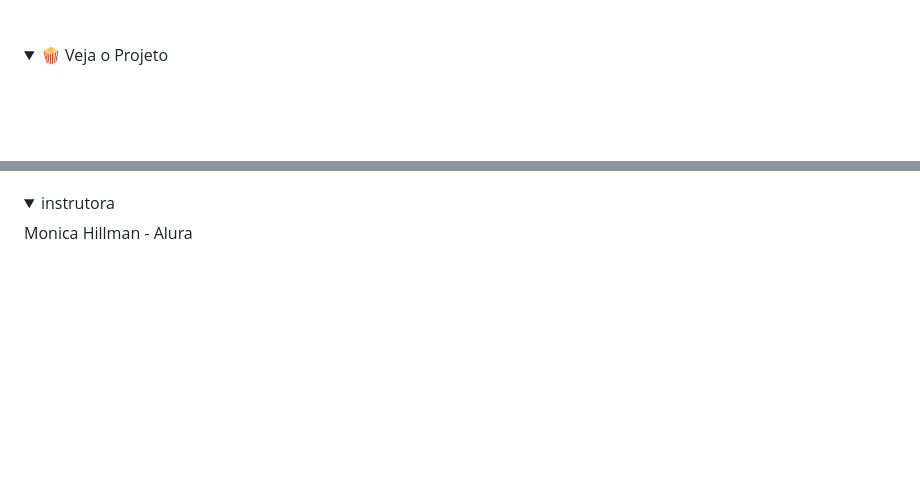
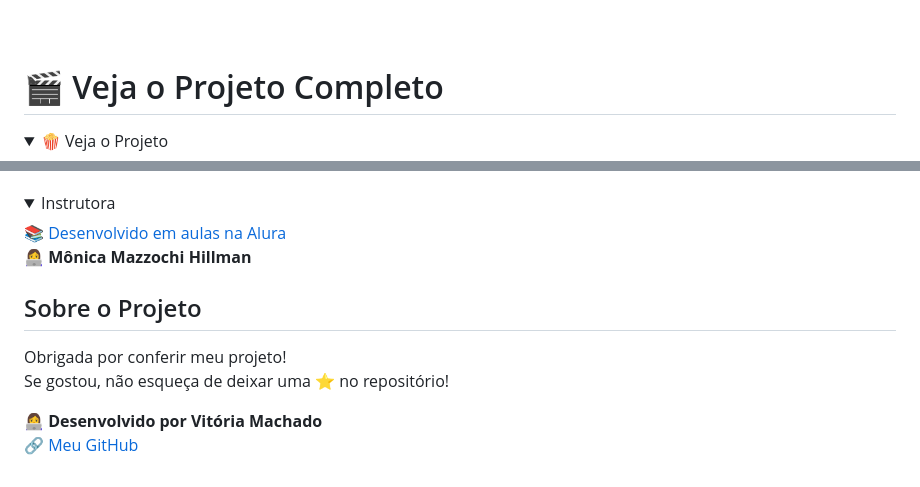
Before and after one commit to vitoriafmachado/luz-e-cena, a Markdown page: README.md, 2 parts joined by grey strips. GitHub-like rendering; folded sections open; blank space fills up the shorter version.

```diff
--- a/README.md
+++ b/README.md
@@ -86,5 +87,6 @@ Este projeto demonstra o uso das propriedades do CSS Flexbox para criar layouts
 
-  <br>
+<br>
 
+# 🎬 Veja o Projeto Completo
 <details>
   <summary>🍿 Veja o Projeto</summary>
@@ -93,7 +96,20 @@ Este projeto demonstra o uso das propriedades do CSS Flexbox para criar layouts
 </details>
 
 
+
 <details>
-  <summary> instrutora </summary>
-  <p> Monica Hillman - Alura</p>
+  <summary> Instrutora</summary>
+
+  📚 [Desenvolvido em aulas na Alura](https://cursos.alura.com.br/course/css-posicionando-elementos-flexbox)
+  👩‍💻 **Mônica Mazzochi Hillman**
 </details>
+
+
+
+##  Sobre o Projeto
+
+Obrigada por conferir meu projeto!
+Se gostou, não esqueça de deixar uma ⭐ no repositório!
+
+👩‍💻 **Desenvolvido por Vitória Machado**
+🔗 [Meu GitHub](https://github.com/vitoriafmachado)
```
Also changed, not shown: other parts of README.md (+4 -2 lines).
